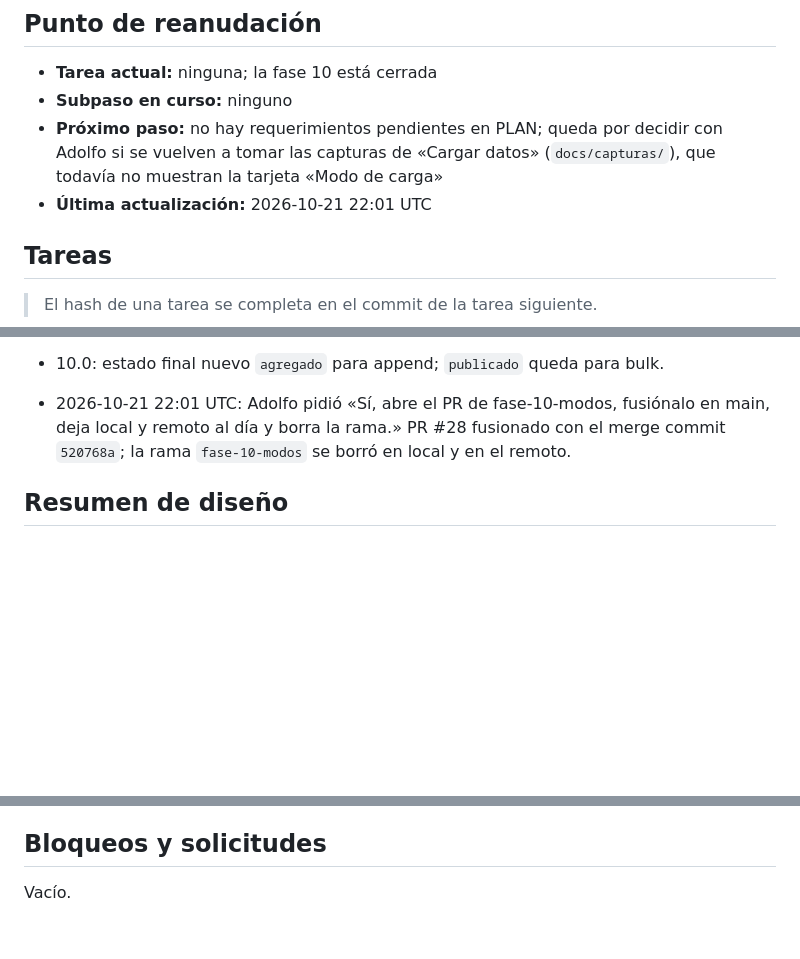
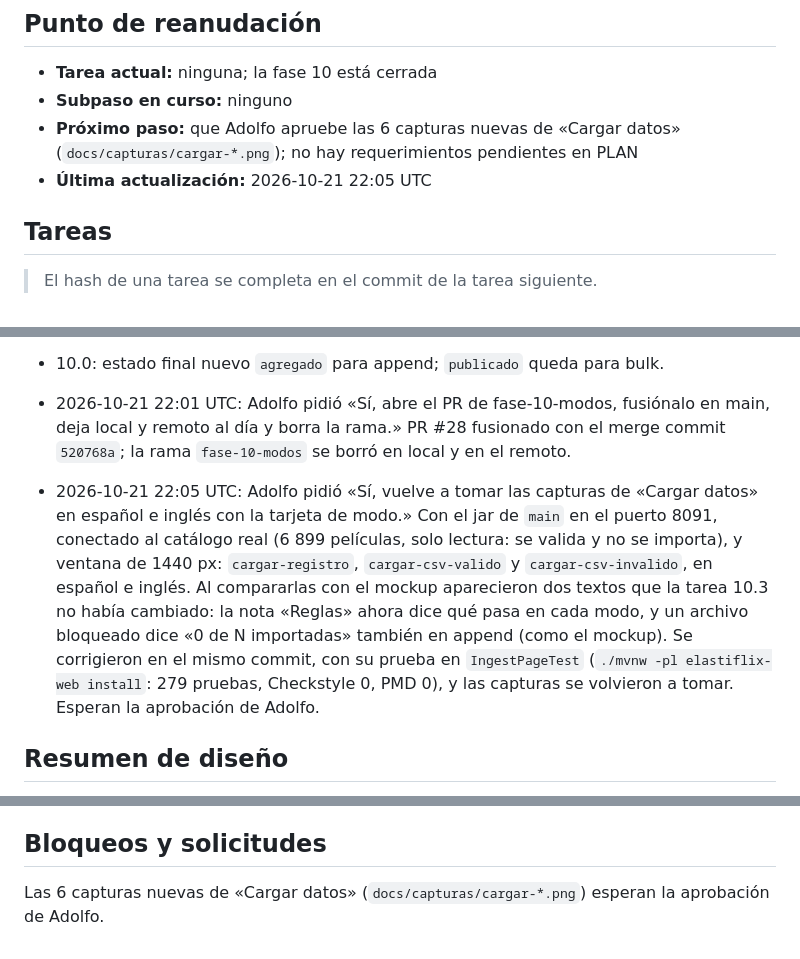
Before and after one commit to bigfito/elastiflix-reloaded, a Markdown page: progreso/10.md, 3 parts joined by grey strips. Drawn GitHub-style; blank space fills up the shorter version.

```diff
--- a/progreso/10.md
+++ b/progreso/10.md
@@ -20,8 +20,8 @@ terminado y fusionado en `main` (PR #28, merge `520768a`, 2026-10-21 22:01 UTC)
 
 - **Tarea actual:** ninguna; la fase 10 está cerrada
 - **Subpaso en curso:** ninguno
-- **Próximo paso:** no hay requerimientos pendientes en PLAN; queda por decidir con Adolfo si se vuelven a tomar las capturas de «Cargar datos» (`docs/capturas/`), que todavía no muestran la tarjeta «Modo de carga»
-- **Última actualización:** 2026-10-21 22:01 UTC
+- **Próximo paso:** que Adolfo apruebe las 6 capturas nuevas de «Cargar datos» (`docs/capturas/cargar-*.png`); no hay requerimientos pendientes en PLAN
+- **Última actualización:** 2026-10-21 22:05 UTC
 
 ## Tareas
 
@@ -61,6 +61,14 @@ Vacío.
 
 - 2026-10-21 22:01 UTC: Adolfo pidió «Sí, abre el PR de fase-10-modos, fusiónalo en main, deja local y remoto al día y borra la rama.» PR #28 fusionado con el merge commit `520768a`; la rama
   `fase-10-modos` se borró en local y en el remoto.
+
+- 2026-10-21 22:05 UTC: Adolfo pidió «Sí, vuelve a tomar las capturas de «Cargar datos» en español e inglés con la tarjeta de modo.» Con el jar de `main` en el puerto
+  8091, conectado al catálogo real (6 899 películas, solo lectura: se valida y no se importa), y ventana de
+  1440 px: `cargar-registro`, `cargar-csv-valido` y `cargar-csv-invalido`, en español e inglés. Al compararlas
+  con el mockup aparecieron dos textos que la tarea 10.3 no había cambiado: la nota «Reglas» ahora dice qué pasa
+  en cada modo, y un archivo bloqueado dice «0 de N importadas» también en append (como el mockup). Se
+  corrigieron en el mismo commit, con su prueba en `IngestPageTest` (`./mvnw -pl elastiflix-web install`:
+  279 pruebas, Checkstyle 0, PMD 0), y las capturas se volvieron a tomar. Esperan la aprobación de Adolfo.
 
 ## Resumen de diseño
 
@@ -103,4 +111,4 @@ Respuestas a `docs/convenciones-java.md` §16:
 
 ## Bloqueos y solicitudes
 
-Vacío.
+Las 6 capturas nuevas de «Cargar datos» (`docs/capturas/cargar-*.png`) esperan la aprobación de Adolfo.
```
Also changed, not shown: README.md (+3 -1 lines), progreso/INDICE.md (+3 -2 lines), docs/capturas/cargar-csv-invalido-en.png, docs/capturas/cargar-csv-invalido.png, docs/capturas/cargar-csv-valido-en.png, docs/capturas/cargar-csv-valido.png, docs/capturas/cargar-registro-en.png, docs/capturas/cargar-registro.png, 4 other files.
